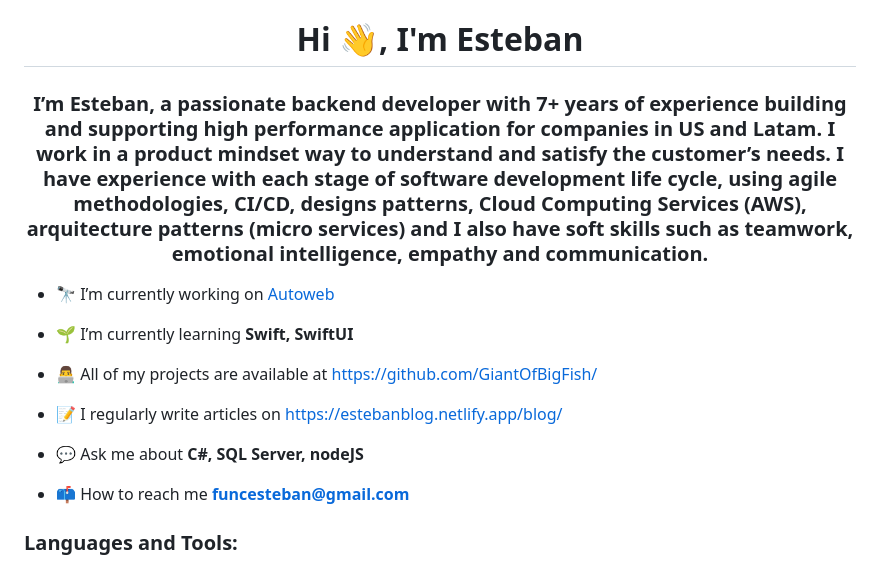
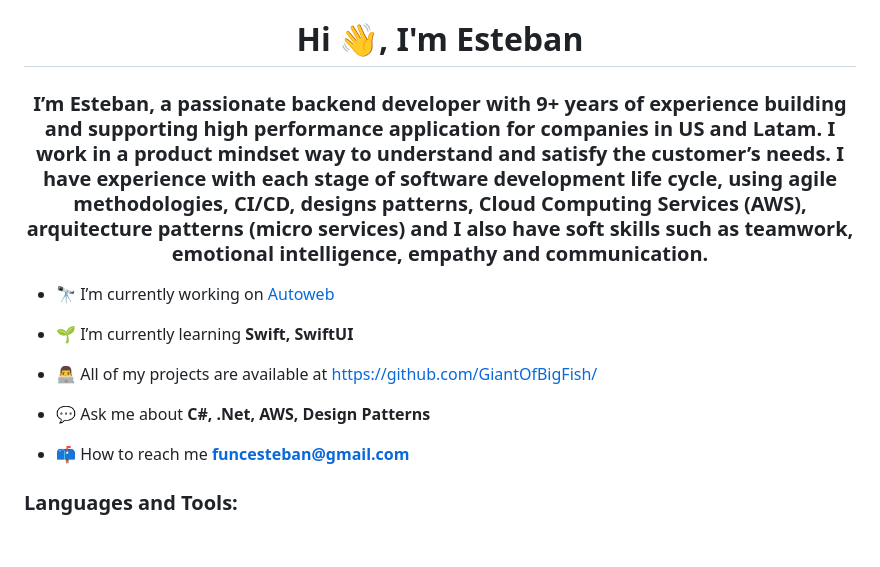
Before and after one commit to GiantOfBigFish/GiantOfBigFish, a Markdown page: readme.md, the part around the change. Drawn GitHub-style; blank space fills up the shorter version.

```diff
--- a/readme.md
+++ b/readme.md
@@ -1,6 +1,6 @@
 <h1 align="center">Hi 👋, I'm Esteban</h1>
 <h3 align="center">
-I’m Esteban, a passionate backend developer with 7+ years of experience building and supporting high performance application for companies in US and Latam.
+I’m Esteban, a passionate backend developer with 9+ years of experience building and supporting high performance application for companies in US and Latam.
 I work in a product mindset way to understand and satisfy the customer’s needs.
 I have experience with each stage of software development life cycle, using agile methodologies, CI/CD, designs patterns, Cloud Computing Services (AWS), arquitecture patterns (micro services) and I also have soft skills such as teamwork, emotional intelligence, empathy and communication.
 </h3>
@@ -11,9 +11,7 @@ I have experience with each stage of software development life cycle, using agil
 
 - 👨‍💻 All of my projects are available at [https://github.com/GiantOfBigFish/](https://github.com/GiantOfBigFish/)
 
-- 📝 I regularly write articles on [https://estebanblog.netlify.app/blog/](https://estebanblog.netlify.app/blog/)
-
-- 💬 Ask me about **C#, SQL Server, nodeJS**
+- 💬 Ask me about **C#, .Net, AWS, Design Patterns**
 
 - 📫 How to reach me **funcesteban@gmail.com**
 
```
